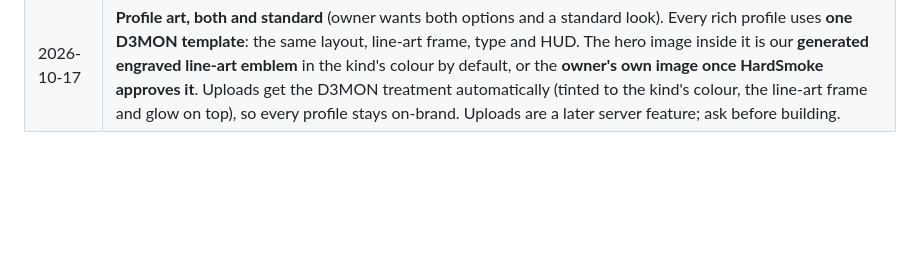
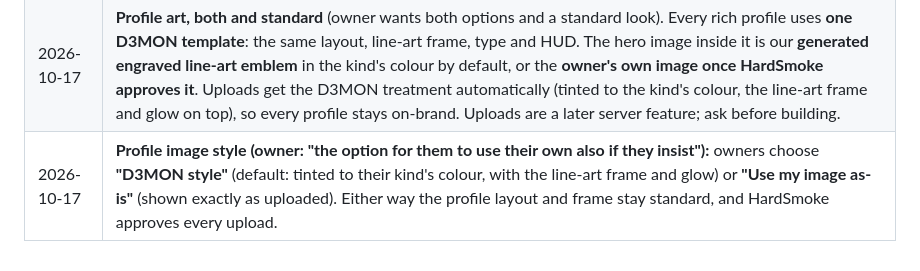
Before and after one commit to dzyk9cy9mg-dotcom/D3mon.co, a Markdown page: docs/world/QUESTIONS.md, the part around the change. Drawn GitHub-style; blank space fills up the shorter version.

Commit message:
Let owners keep their own profile image as-is
Co-Authored-By: Claude Opus 5.5 <noreply@anthropic.com>
Claude-Session: https://claude.ai/code/session_01G5gSt3j44TG6MyNy7sp2eb

```diff
--- a/docs/world/QUESTIONS.md
+++ b/docs/world/QUESTIONS.md
@@ -31,3 +31,4 @@ Decisions waiting on the owner. When one is answered, move it to **Decided** wit
 | 2026-10-17 | **Streams:** bots and callers stream on **YouTube, Twitch, Kick, and X, Discord or others**. YouTube, Twitch and Kick play on the stream walls (Twitch with d3mon.co registered as the player's `parent`). X, Discord and others can't be embedded, so they show as a "Watch live" card that opens the stream. |
 | 2026-10-17 | **Rich profiles** are for **Bots, Chart Scripts and Callers** ("read" meant callers). |
 | 2026-10-17 | **Profile art, both and standard** (owner wants both options and a standard look). Every rich profile uses **one D3MON template**: the same layout, line-art frame, type and HUD. The hero image inside it is our **generated engraved line-art emblem** in the kind's colour by default, or the **owner's own image once HardSmoke approves it**. Uploads get the D3MON treatment automatically (tinted to the kind's colour, the line-art frame and glow on top), so every profile stays on-brand. Uploads are a later server feature; ask before building. |
+| 2026-10-17 | **Profile image style (owner: "the option for them to use their own also if they insist"):** owners choose **"D3MON style"** (default: tinted to their kind's colour, with the line-art frame and glow) or **"Use my image as-is"** (shown exactly as uploaded). Either way the profile layout and frame stay standard, and HardSmoke approves every upload. |
```
Also changed, not shown: docs/world/BLUEPRINT.md (+1 -1 lines).
